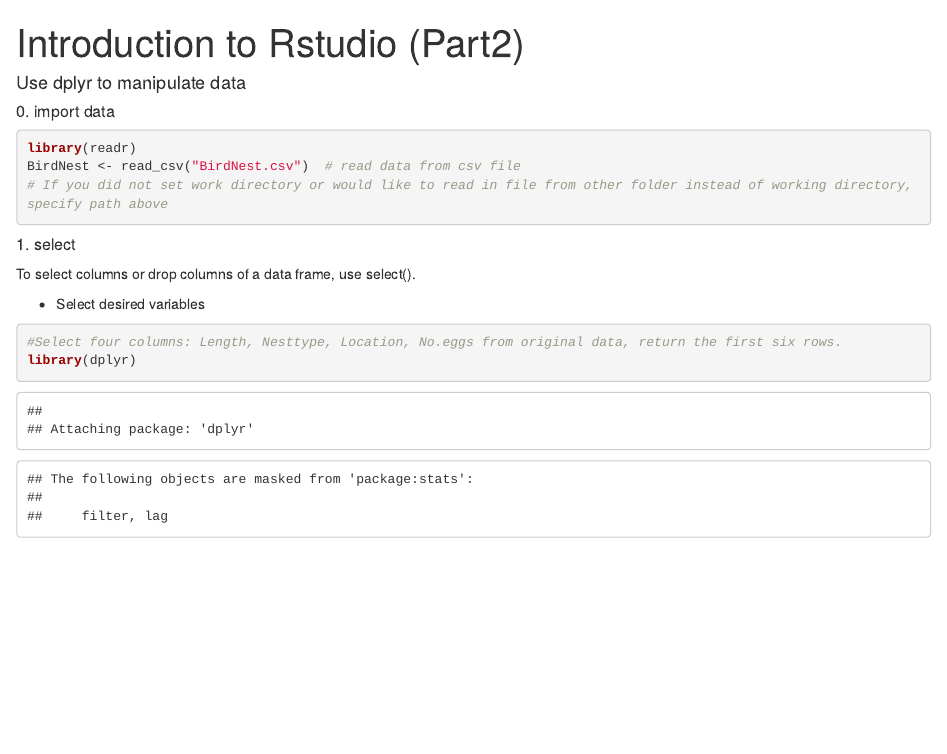
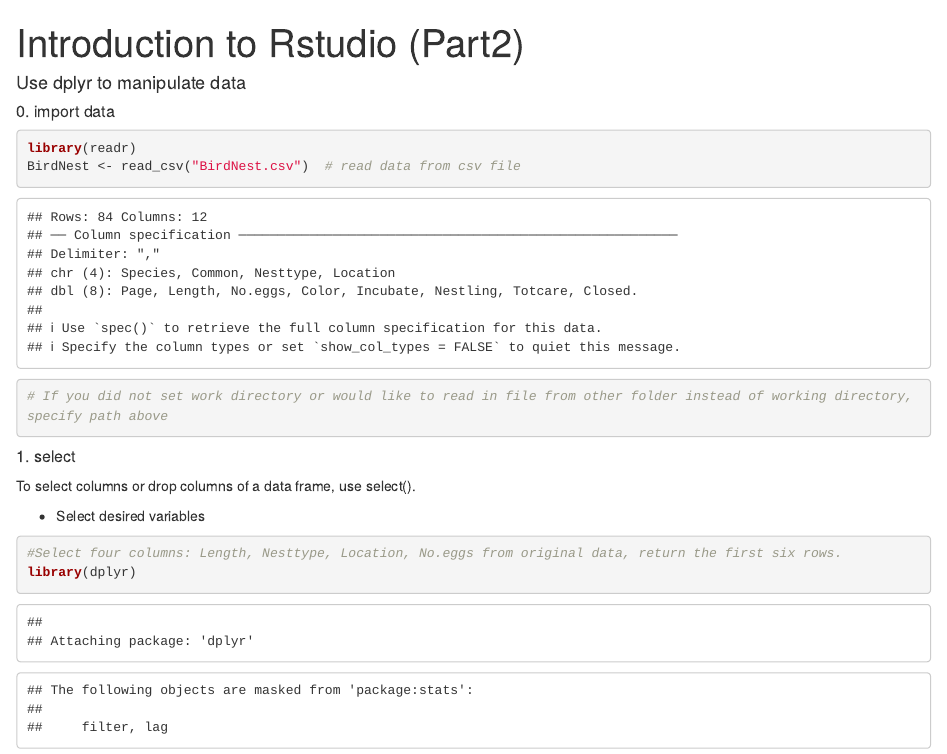
Before and after one commit to niaid/R_Intro, an R Markdown document (Introduction_to_Rstudio_Part_1_2/part2_Manipulation_dplyr.Rmd): the page in a window 1100 px wide, from its top. Rendered offline with R 4.5, knitr and Pandoc, with nearby package versions; both versions are drawn in the output format of the newer one; some code elsewhere in the file could not run offline.

Commit message:
update for knit
update for knit

````diff
--- a/Introduction_to_Rstudio_Part_1_2/part2_Manipulation_dplyr.Rmd
+++ b/Introduction_to_Rstudio_Part_1_2/part2_Manipulation_dplyr.Rmd
@@ -1,14 +1,15 @@
 ---
 title: "Introduction to Rstudio (Part2)"
 output:
-  pdf_document: default
+  html_document:
+    df_print: paged
   html_notebook: default
 ---
 
 #### Use dplyr to manipulate data
 
 ##### 0. import data
-```{r eval=FALSE}
+```{r }
 library(readr)
 BirdNest <- read_csv("BirdNest.csv")  # read data from csv file
 # If you did not set work directory or would like to read in file from other folder instead of working directory, specify path above
````
Also changed, not shown: Introduction_to_Rstudio_Part_1_2/part2_Manipulation_dplyr.nb.html.
